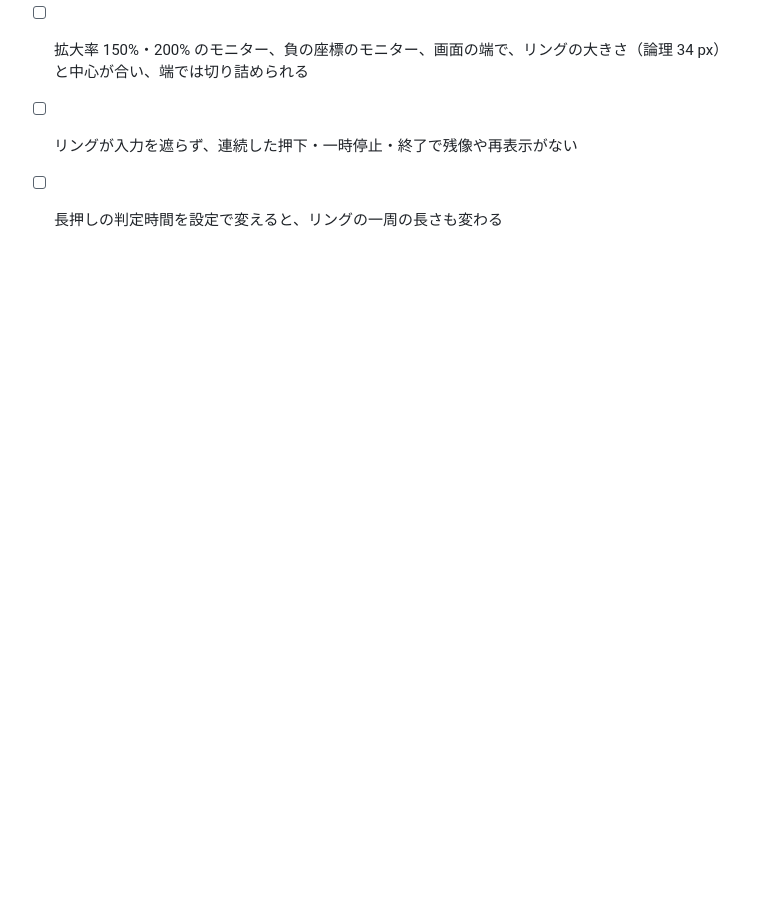
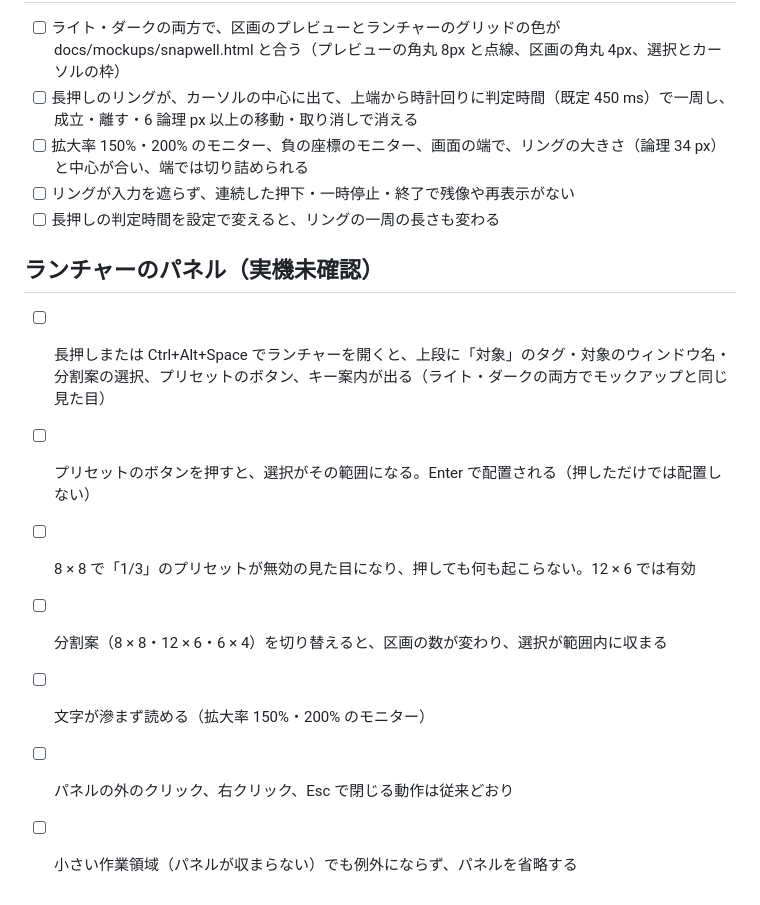
Before and after one commit to tabunugoku/Snapwell, a Markdown page: docs/MANUAL_TEST.md, the part around the change. Drawn GitHub-style; blank space fills up the shorter version.

Commit message:
文書: ランチャーのパネルの実機確認の項目を足す
Co-Authored-By: Claude Sonnet 5.5 <noreply@anthropic.com>

```diff
--- a/docs/MANUAL_TEST.md
+++ b/docs/MANUAL_TEST.md
@@ -182,3 +182,12 @@ OS の設定を変える項目 (「設定を変える」と書いたもの) は
 - [ ] 拡大率 150%・200% のモニター、負の座標のモニター、画面の端で、リングの大きさ（論理 34 px）と中心が合い、端では切り詰められる
 - [ ] リングが入力を遮らず、連続した押下・一時停止・終了で残像や再表示がない
 - [ ] 長押しの判定時間を設定で変えると、リングの一周の長さも変わる
+
+## ランチャーのパネル（実機未確認）
+- [ ] 長押しまたは Ctrl+Alt+Space でランチャーを開くと、上段に「対象」のタグ・対象のウィンドウ名・分割案の選択、プリセットのボタン、キー案内が出る（ライト・ダークの両方でモックアップと同じ見た目）
+- [ ] プリセットのボタンを押すと、選択がその範囲になる。Enter で配置される（押しただけでは配置しない）
+- [ ] 8 × 8 で「1/3」のプリセットが無効の見た目になり、押しても何も起こらない。12 × 6 では有効
+- [ ] 分割案（8 × 8・12 × 6・6 × 4）を切り替えると、区画の数が変わり、選択が範囲内に収まる
+- [ ] 文字が滲まず読める（拡大率 150%・200% のモニター）
+- [ ] パネルの外のクリック、右クリック、Esc で閉じる動作は従来どおり
+- [ ] 小さい作業領域（パネルが収まらない）でも例外にならず、パネルを省略する
```
